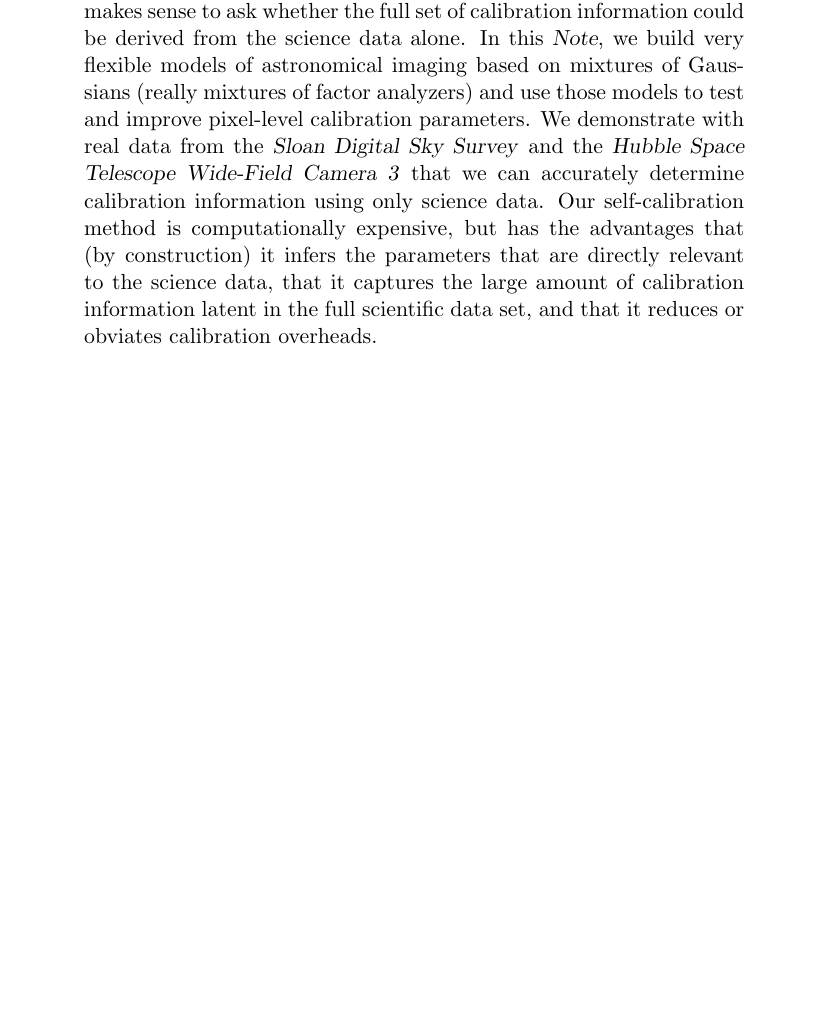
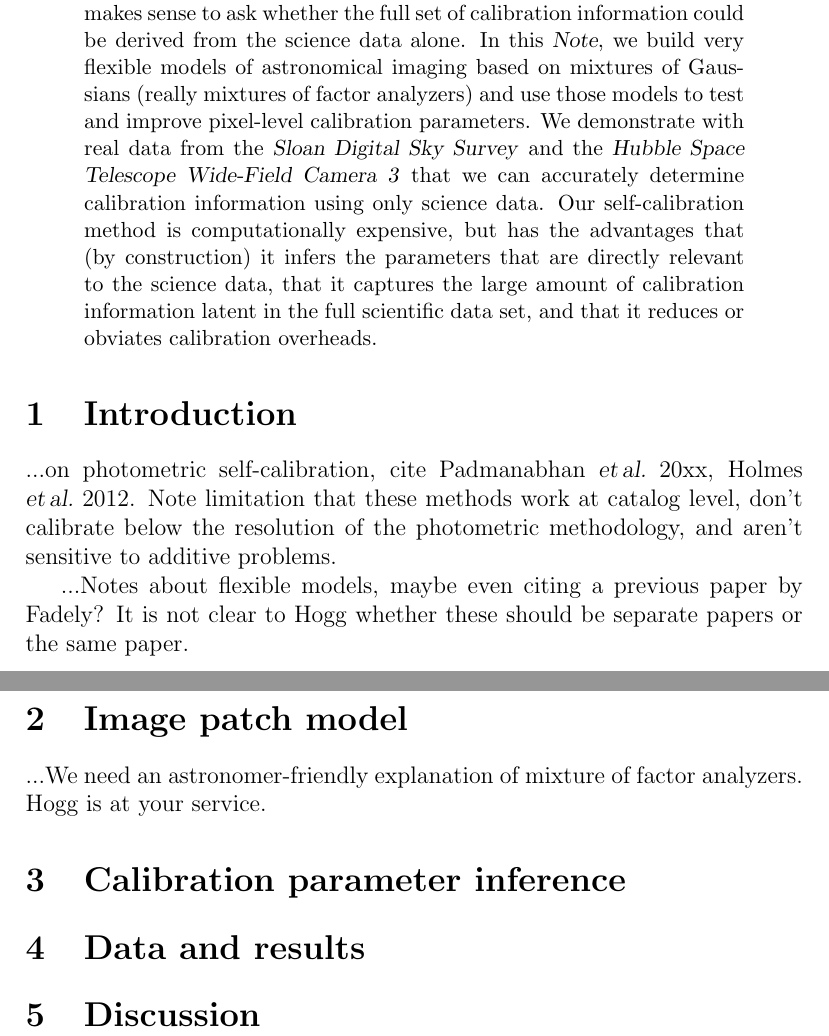
Before and after one commit to davidwhogg/BallPeenHammer, a LaTeX paper (documents/bph.tex): part of the page before the commit and two parts of pages 1 and 2 of 2 after it, the two joined at a grey line, cut so that both start at the same text, the shorter picture padded with empty space. Compiled offline with pdfLaTeX.

Commit message:
some minimal document structure

```diff
--- a/documents/bph.tex
+++ b/documents/bph.tex
@@ -1,6 +1,8 @@
 \documentclass[12pt]{article}
 
 \newcommand{\documentname}{\textsl{Note}}
+\newcommand{\foreign}[1]{\textsl{#1}}
+\newcommand{\etal}{\foreign{et\,al.}}
 \newcommand{\project}[1]{\textsl{#1}}
 
 \begin{document}\sloppy\sloppypar
@@ -32,6 +34,26 @@ in the full scientific data set, and that it reduces or obviates
 calibration overheads.
 \end{abstract}
 
+\section{Introduction}
 
+...on photometric self-calibration, cite Padmanabhan \etal~20xx, Holmes
+\etal~2012.  Note limitation that these methods work at catalog level,
+don't calibrate below the resolution of the photometric methodology,
+and aren't sensitive to additive problems.
+
+...Notes about flexible models, maybe even citing a previous paper by
+Fadely?  It is not clear to Hogg whether these should be separate
+papers or the same paper.
+
+\section{Image patch model}
+
+...We need an astronomer-friendly explanation of mixture of factor
+analyzers.  Hogg is at your service.
+
+\section{Calibration parameter inference}
+
+\section{Data and results}
+
+\section{Discussion}
 
 \end{document}
```
